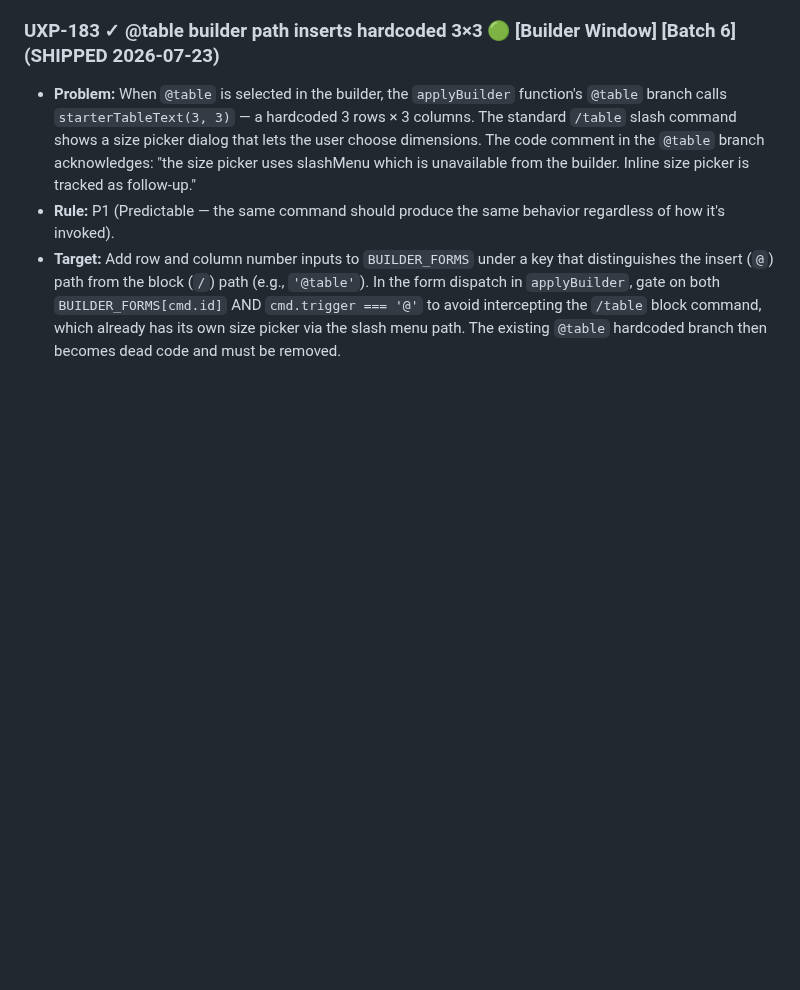
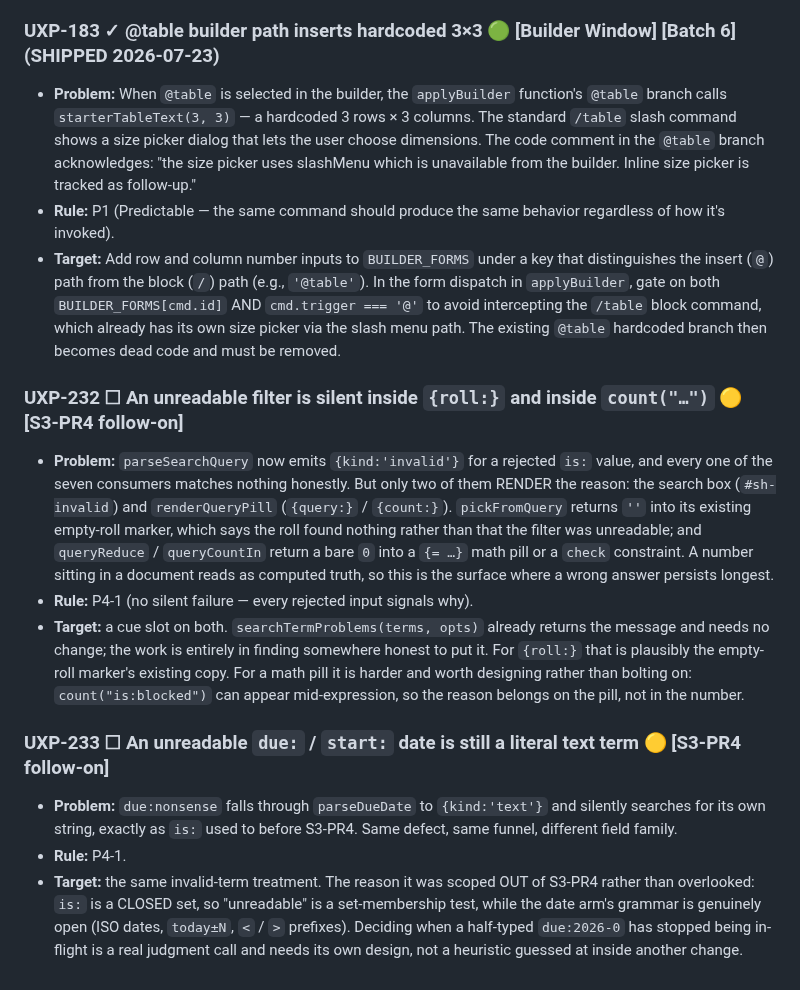
Before and after one commit to zntznt/pointliner, a Markdown page: guidance/ux-remediation.md, the part around the change. Drawn GitHub-style; blank space fills up the shorter version.

Commit message:
filed the two gaps PR-4 leaves open as UXP-232 and UXP-233
The definition-of-done gate is explicit that an un-filed non-conformance is a
reject, and the conformance statement carries a "new non-conformances filed"
line, so "none" would have been a false tick.

UXP-232 is the surface half: seven consumers now match honestly, but only the
search box and renderQueryPill render the reason. A bare 0 into a math pill or
a check constraint is where a wrong answer persists longest.

UXP-233 is due:/start:, which still launders an unreadable date into a literal
text term. Recorded WHY it was scoped out rather than missed: is: is a closed
set, so unreadable is a membership test, while the date grammar is open and
deciding when a half-typed date has stopped being in flight needs its own
design.

```diff
--- a/guidance/ux-remediation.md
+++ b/guidance/ux-remediation.md
@@ -157,3 +157,13 @@ acting (controls drift).
 - **Problem:** When `@table` is selected in the builder, the `applyBuilder` function's `@table` branch calls `starterTableText(3, 3)` — a hardcoded 3 rows × 3 columns. The standard `/table` slash command shows a size picker dialog that lets the user choose dimensions. The code comment in the `@table` branch acknowledges: "the size picker uses slashMenu which is unavailable from the builder. Inline size picker is tracked as follow-up."
 - **Rule:** P1 (Predictable — the same command should produce the same behavior regardless of how it's invoked).
 - **Target:** Add row and column number inputs to `BUILDER_FORMS` under a key that distinguishes the insert (`@`) path from the block (`/`) path (e.g., `'@table'`). In the form dispatch in `applyBuilder`, gate on both `BUILDER_FORMS[cmd.id]` AND `cmd.trigger === '@'` to avoid intercepting the `/table` block command, which already has its own size picker via the slash menu path. The existing `@table` hardcoded branch then becomes dead code and must be removed.
+
+### UXP-232 ☐ An unreadable filter is silent inside `{roll:}` and inside `count("…")` 🟡  [S3-PR4 follow-on]
+- **Problem:** `parseSearchQuery` now emits `{kind:'invalid'}` for a rejected `is:` value, and every one of the seven consumers matches nothing honestly. But only two of them RENDER the reason: the search box (`#sh-invalid`) and `renderQueryPill` (`{query:}` / `{count:}`). `pickFromQuery` returns `''` into its existing empty-roll marker, which says the roll found nothing rather than that the filter was unreadable; and `queryReduce` / `queryCountIn` return a bare `0` into a `{= …}` math pill or a `check` constraint. A number sitting in a document reads as computed truth, so this is the surface where a wrong answer persists longest.
+- **Rule:** P4-1 (no silent failure — every rejected input signals why).
+- **Target:** a cue slot on both. `searchTermProblems(terms, opts)` already returns the message and needs no change; the work is entirely in finding somewhere honest to put it. For `{roll:}` that is plausibly the empty-roll marker's existing copy. For a math pill it is harder and worth designing rather than bolting on: `count("is:blocked")` can appear mid-expression, so the reason belongs on the pill, not in the number.
+
+### UXP-233 ☐ An unreadable `due:` / `start:` date is still a literal text term 🟡  [S3-PR4 follow-on]
+- **Problem:** `due:nonsense` falls through `parseDueDate` to `{kind:'text'}` and silently searches for its own string, exactly as `is:` used to before S3-PR4. Same defect, same funnel, different field family.
+- **Rule:** P4-1.
+- **Target:** the same invalid-term treatment. The reason it was scoped OUT of S3-PR4 rather than overlooked: `is:` is a CLOSED set, so "unreadable" is a set-membership test, while the date arm's grammar is genuinely open (ISO dates, `today±N`, `<` / `>` prefixes). Deciding when a half-typed `due:2026-0` has stopped being in-flight is a real judgment call and needs its own design, not a heuristic guessed at inside another change.
```
